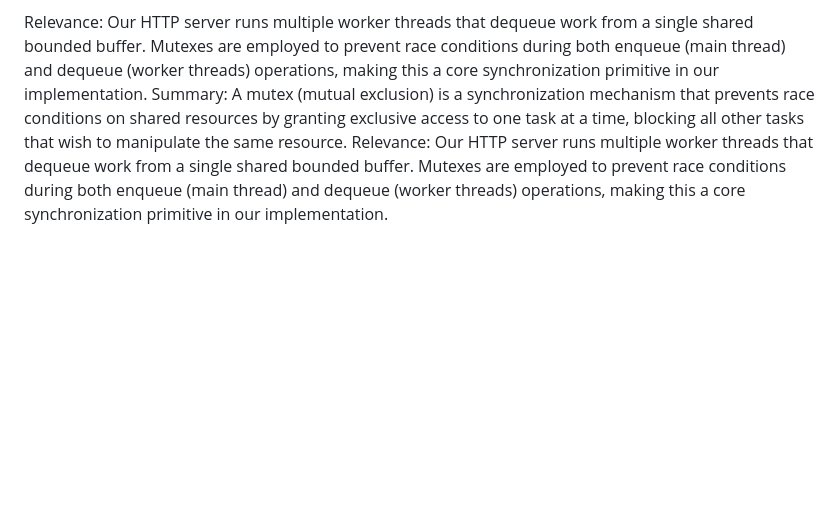
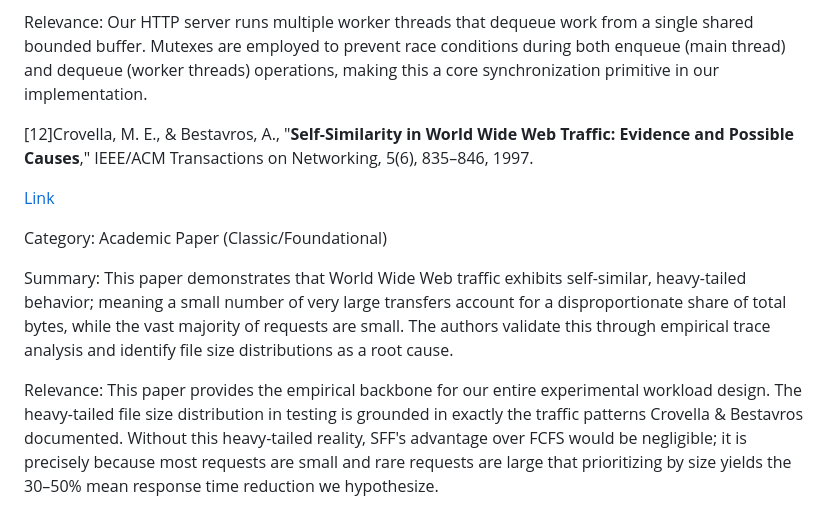
Before and after one commit to rudybxn/concurrent_http_server, a Markdown page: docs/bibliography.md, the part around the change. Drawn GitHub-style; blank space fills up the shorter version.

Commit message:
Add reference to Crovella & Bestavros' paper
Added a reference to Crovella & Bestavros' paper on self-similarity in web traffic, including its summary and relevance to our experimental workload design.

```diff
--- a/docs/bibliography.md
+++ b/docs/bibliography.md
@@ -113,5 +113,13 @@ Category: Book (Textbook/Reference)
 Summary: A mutex (mutual exclusion) is a synchronization mechanism that prevents race conditions on shared resources by granting exclusive access to one task at a time, blocking all other tasks that wish to manipulate the same resource.
 
 Relevance: Our HTTP server runs multiple worker threads that dequeue work from a single shared bounded buffer. Mutexes are employed to prevent race conditions during both enqueue (main thread) and dequeue (worker threads) operations, making this a core synchronization primitive in our implementation.
-Summary: A mutex (mutual exclusion) is a synchronization mechanism that prevents race conditions on shared resources by granting exclusive access to one task at a time, blocking all other tasks that wish to manipulate the same resource.
-Relevance: Our HTTP server runs multiple worker threads that dequeue work from a single shared bounded buffer. Mutexes are employed to prevent race conditions during both enqueue (main thread) and dequeue (worker threads) operations, making this a core synchronization primitive in our implementation.
+
+[12]Crovella, M. E., & Bestavros, A., "**Self-Similarity in World Wide Web Traffic: Evidence and Possible Causes**," IEEE/ACM Transactions on Networking, 5(6), 835–846, 1997.
+
+[Link](https://asvk.cs.msu.ru/wp-content/uploads/2023/04/crovella1997_Self-SimilarityInWorldWideWebTraffic.pdf)
+
+Category: Academic Paper (Classic/Foundational)
+
+Summary: This paper demonstrates that World Wide Web traffic exhibits self-similar, heavy-tailed behavior; meaning a small number of very large transfers account for a disproportionate share of total bytes, while the vast majority of requests are small. The authors validate this through empirical trace analysis and identify file size distributions as a root cause.
+
+Relevance: This paper provides the empirical backbone for our entire experimental workload design. The heavy-tailed file size distribution in testing is grounded in exactly the traffic patterns Crovella & Bestavros documented. Without this heavy-tailed reality, SFF's advantage over FCFS would be negligible; it is precisely because most requests are small and rare requests are large that prioritizing by size yields the 30–50% mean response time reduction we hypothesize.
```
